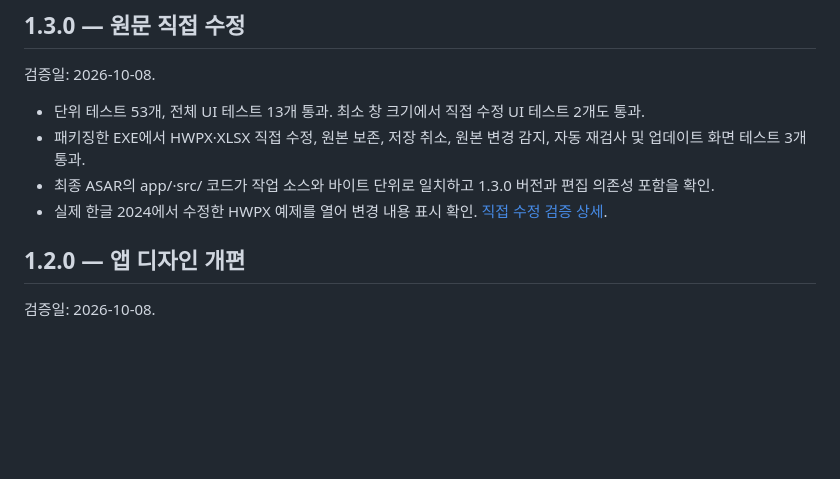
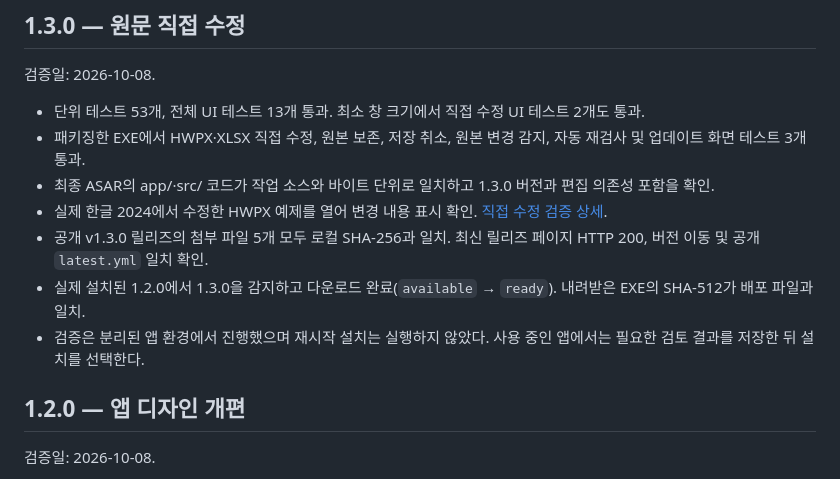
Before and after one commit to HooniKims/moa-review, a Markdown page: docs/UPDATE-VERIFICATION.md, the part around the change. Rendered like a GitHub page; blank space fills up the shorter version.

Commit message:
Verify published 1.3.0 update from installed 1.2.0

```diff
--- a/docs/UPDATE-VERIFICATION.md
+++ b/docs/UPDATE-VERIFICATION.md
@@ -8,6 +8,9 @@
 - 패키징한 EXE에서 HWPX·XLSX 직접 수정, 원본 보존, 저장 취소, 원본 변경 감지, 자동 재검사 및 업데이트 화면 테스트 3개 통과.
 - 최종 ASAR의 app/·src/ 코드가 작업 소스와 바이트 단위로 일치하고 1.3.0 버전과 편집 의존성 포함을 확인.
 - 실제 한글 2024에서 수정한 HWPX 예제를 열어 변경 내용 표시 확인. [직접 수정 검증 상세](DIRECT-EDIT.md).
+- 공개 v1.3.0 릴리즈의 첨부 파일 5개 모두 로컬 SHA-256과 일치. 최신 릴리즈 페이지 HTTP 200, 버전 이동 및 공개 `latest.yml` 일치 확인.
+- 실제 설치된 1.2.0에서 1.3.0을 감지하고 다운로드 완료(`available` → `ready`). 내려받은 EXE의 SHA-512가 배포 파일과 일치.
+- 검증은 분리된 앱 환경에서 진행했으며 재시작 설치는 실행하지 않았다. 사용 중인 앱에서는 필요한 검토 결과를 저장한 뒤 설치를 선택한다.
 
 ## 1.2.0 — 앱 디자인 개편
 
```
